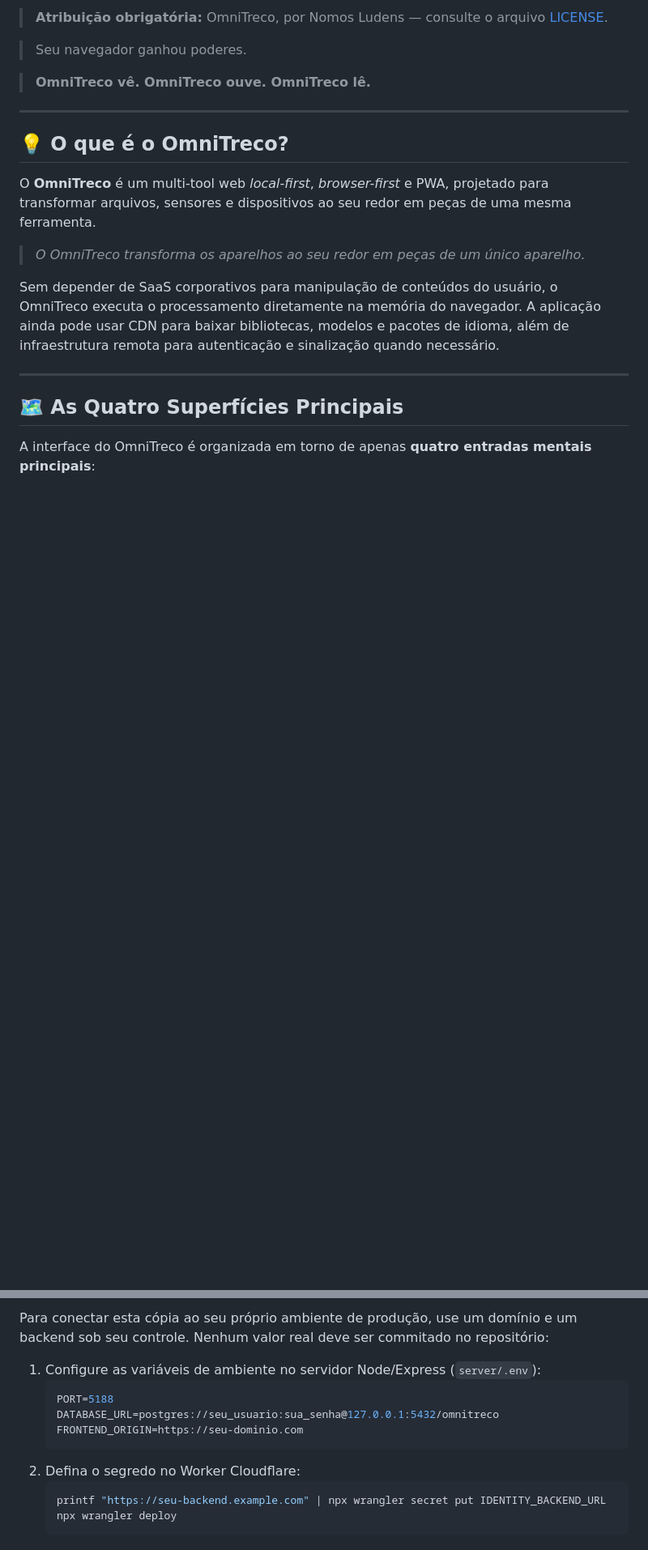
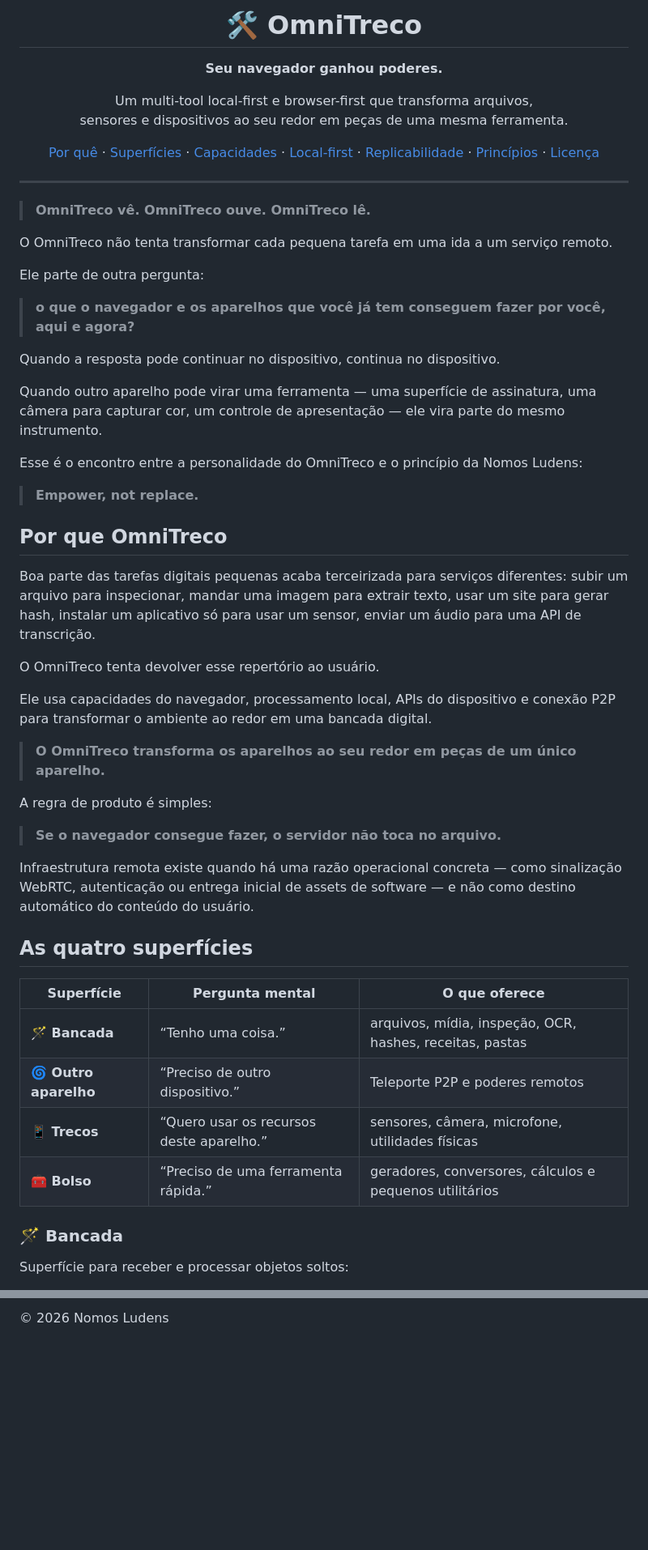
Before and after one commit to NomosLudens/omnitreco-repicable, a Markdown page: README.md, 2 parts joined by grey strips. Shown at 81% size. Rendered like a GitHub page; blank space fills up the shorter version.

````diff
--- a/README.md
+++ b/README.md
@@ -2,22 +4,67 @@
 
-> **Atribuição obrigatória:** OmniTreco, por Nomos Ludens — consulte o arquivo [LICENSE](LICENSE).
+<h1 align="center">🛠️ OmniTreco</h1>
 
-> Seu navegador ganhou poderes.
+<p align="center"><strong>Seu navegador ganhou poderes.</strong></p>
+
+<p align="center">
+  Um multi-tool local-first e browser-first que transforma arquivos,<br />
+  sensores e dispositivos ao seu redor em peças de uma mesma ferramenta.
+</p>
+
+<p align="center">
+  <a href="#por-que-omnitreco">Por quê</a> ·
+  <a href="#as-quatro-superfícies">Superfícies</a> ·
+  <a href="#omnitreco-vê-ouve-lê">Capacidades</a> ·
+  <a href="#local-first-na-prática">Local-first</a> ·
+  <a href="#replicabilidade">Replicabilidade</a> ·
+  <a href="./EMPOWER_NOT_REPLACE.md">Princípios</a> ·
+  <a href="./LICENSE">Licença</a>
+</p>
+
+---
 
 > **OmniTreco vê. OmniTreco ouve. OmniTreco lê.**
 
----
+O OmniTreco não tenta transformar cada pequena tarefa em uma ida a um serviço remoto.
 
-## 💡 O que é o OmniTreco?
+Ele parte de outra pergunta:
 
-O **OmniTreco** é um multi-tool web *local-first*, *browser-first* e PWA, projetado para transformar arquivos, sensores e dispositivos ao seu redor em peças de uma mesma ferramenta.
+> **o que o navegador e os aparelhos que você já tem conseguem fazer por você, aqui e agora?**
 
-> *O OmniTreco transforma os aparelhos ao seu redor em peças de um único aparelho.*
+Quando a resposta pode continuar no dispositivo, continua no dispositivo.
 
-Sem depender de SaaS corporativos para manipulação de conteúdos do usuário, o OmniTreco executa o processamento diretamente na memória do navegador. A aplicação ainda pode usar CDN para baixar bibliotecas, modelos e pacotes de idioma, além de infraestrutura remota para autenticação e sinalização quando necessário.
+Quando outro aparelho pode virar uma ferramenta — uma superfície de assinatura, uma câmera para capturar cor, um controle de apresentação — ele vira parte do mesmo instrumento.
 
----
+Esse é o encontro entre a personalidade do OmniTreco e o princípio da Nomos Ludens:
 
-## 🗺️ As Quatro Superfícies Principais
+> **Empower, not replace.**
 
-A interface do OmniTreco é organizada em torno de apenas **quatro entradas mentais principais**:
+## Por que OmniTreco
+
+Boa parte das tarefas digitais pequenas acaba terceirizada para serviços diferentes: subir um arquivo para inspecionar, mandar uma imagem para extrair texto, usar um site para gerar hash, instalar um aplicativo só para usar um sensor, enviar um áudio para uma API de transcrição.
+
+O OmniTreco tenta devolver esse repertório ao usuário.
+
+Ele usa capacidades do navegador, processamento local, APIs do dispositivo e conexão P2P para transformar o ambiente ao redor em uma bancada digital.
+
+> **O OmniTreco transforma os aparelhos ao seu redor em peças de um único aparelho.**
+
+A regra de produto é simples:
+
+> **Se o navegador consegue fazer, o servidor não toca no arquivo.**
+
+Infraestrutura remota existe quando há uma razão operacional concreta — como sinalização WebRTC, autenticação ou entrega inicial de assets de software — e não como destino automático do conteúdo do usuário.
+
+## As quatro superfícies
+
+| Superfície | Pergunta mental | O que oferece |
+|---|---|---|
+| **🪄 Bancada** | “Tenho uma coisa.” | arquivos, mídia, inspeção, OCR, hashes, receitas, pastas |
+| **🌀 Outro aparelho** | “Preciso de outro dispositivo.” | Teleporte P2P e poderes remotos |
+| **📱 Trecos** | “Quero usar os recursos deste aparelho.” | sensores, câmera, microfone, utilidades físicas |
+| **🧰 Bolso** | “Preciso de uma ferramenta rápida.” | geradores, conversores, cálculos e pequenos utilitários |
+
+### 🪄 Bancada
+
+Superfície para receber e processar objetos soltos:
+
@@ -202,14 +272,2 @@ Esta distribuição pública sanitizada não aponta para a infraestrutura de pro
 
-Para conectar esta cópia ao seu próprio ambiente de produção, use um domínio e um backend sob seu controle. Nenhum valor real deve ser commitado no repositório:
-
-1. Configure as variáveis de ambiente no servidor Node/Express (`server/.env`):
-   ```ini
-   PORT=5188
-   DATABASE_URL=postgres://seu_usuario:sua_senha@127.0.0.1:5432/omnitreco
-   FRONTEND_ORIGIN=https://seu-dominio.com
-   ```
-2. Defina o segredo no Worker Cloudflare:
-   ```bash
-   printf "https://seu-backend.example.com" | npx wrangler secret put IDENTITY_BACKEND_URL
-   npx wrangler deploy
-   ```
+© 2026 Nomos Ludens
````
Also changed, not shown: other parts of README.md (+165 -140 lines).
